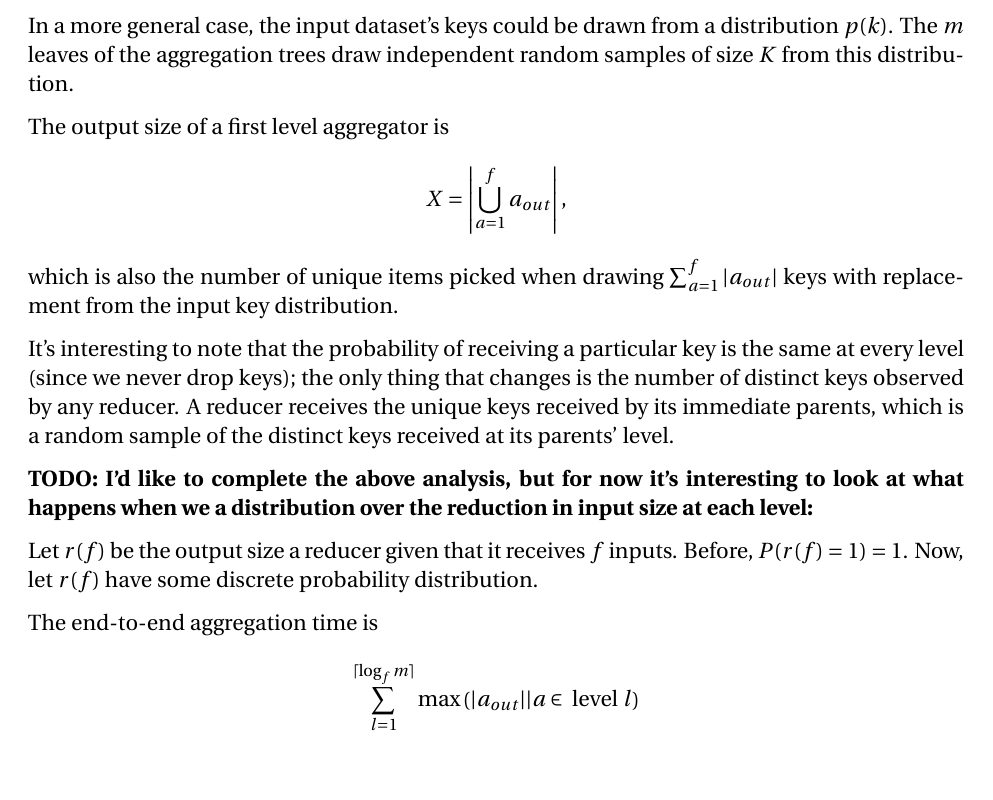
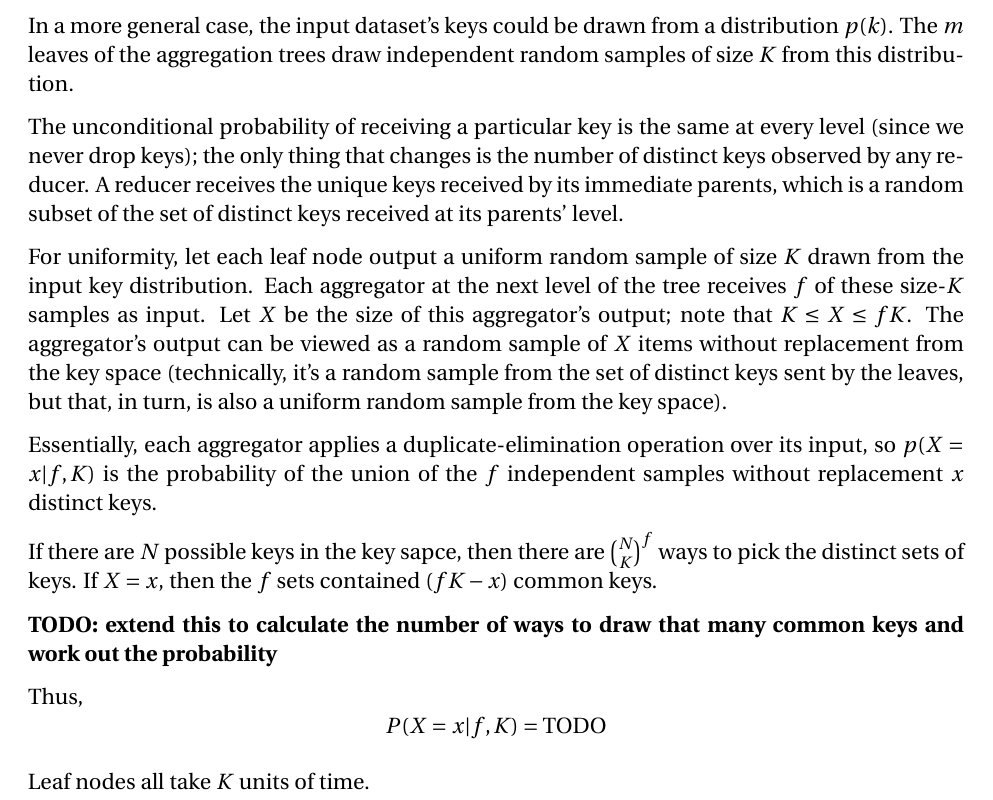
Before and after one commit to JoshRosen/aggregation-optimization-paper, a LaTeX document (aggregation_review.tex): part of page 3 of 11, cut so that both start at the same text, the shorter picture padded with empty space. Compiled offline with pdfLaTeX.

Commit message:
More work on the aggregation tree analysis.

```diff
--- a/aggregation_review.tex
+++ b/aggregation_review.tex
@@ -131,59 +131,54 @@ In a more general case, the input dataset's keys could be drawn from
 a distribution $p(k)$.  The $m$ leaves of the aggregation trees draw
 independent random samples of size $K$ from this distribution.
 
-The output size of a first level aggregator is
-\[
-   X =
-   \left|
-        \bigcup_{a=1}^f a_{out}
-   \right|
-   ,
-\]
-which is also the number of unique items picked when drawing $\sum_{a=1}^f
-|a_{out}|$ keys with replacement from the input key distribution.
-% http://math.stackexchange.com/questions/180456/proving-a-statement-on-the-probabilty-of-drawing-distinct-items
-% gives the probability distribution of X as
-% Prob(d|k,N) = (1/N^k) N!/(N−d)!S(k,d)
-% where we draw d distinct items in a sample with replacement of size k from
-% a set of size N, and S is a Stirling number of the second kind.
+The unconditional probability of receiving
+a particular key is the same at every level (since we never drop keys); the
+only thing that changes is the number of distinct keys observed by any
+reducer.  A reducer receives the unique keys received by its immediate
+parents, which is a random subset of the set of distinct keys received at its
+parents' level.
 
-% My own WIP on a derivation:
+For uniformity, let each leaf node output a uniform random sample of size
+$K$ drawn from the input key distribution.  Each aggregator at the next
+level of the tree receives $f$ of these size-$K$ samples as input.  Let $X$ be the size
+of this aggregator's output; note that $K \leq X \leq fK$.  The aggregator's
+output can be viewed as a random sample of $X$ items without replacement from
+the key space (technically, it's a random sample from the set of distinct keys
+sent by the leaves, but that, in turn, is also a uniform random sample from the
+key space).
 
-%This can be rewritten as
-%\[
-    %X =
-    %\sum_{k=1}^{\text{num keys}}
-        %(Y_k - 1),
-%\]
-%where $Y_k = 1$ if $k$ did \emph{not} appear in the sample and $0$ otherwise.
-%We have that
-%\[
-    %P(Y_k = 1) = (1 - p(k))^K
-%\]
+Essentially, each aggregator applies a duplicate-elimination operation over
+its input, so $p(X = x|f, K)$ is the probability of the union of the $f$
+independent samples without replacement $x$ distinct keys.
 
-It's interesting to note that the probability of receiving a particular key is
-the same at every level (since we never drop keys); the only thing that changes
-is the number of distinct keys observed by any reducer.  A reducer receives
-the unique keys received by its immediate parents, which is a random sample of
-the distinct keys received at its parents' level.
+% This relates to the coupon collectors problem, but it's not exactly the
+% same.  As an analogy, our problem is like buying packs of collectible
+% cards where each individual pack contains only unique cards but two
+% different packs may contain duplicates:
+%
+% http://www.eecs.berkeley.edu/~walid/teasers/gcj-coupons.pdf
+
+If there are $N$ possible keys in the key sapce, then there are
+${N \choose K}^f$ ways to pick the distinct sets of keys.  If $X = x$, then
+the $f$ sets contained $(fK - x)$ common keys.
 
 
-\textbf{TODO: I'd like to complete the above analysis, but for now it's
-interesting to look at what happens when we a distribution over the reduction
-in input size at each level:}
+\textbf{TODO: extend this to calculate the number of ways to draw that many
+        common keys and work out the probability}
 
-Let $r(f)$ be the output size a reducer given that it receives $f$ inputs.
-Before, $P(r(f) = 1) = 1$.  Now, let $r(f)$ have some discrete probability
-distribution.
+Thus,
+\[
+    P(X = x | f, K)
+    =
+        \text{TODO}
+\]
 
-The end-to-end aggregation time is
-\[
-    \sum_{l=1}^{\lceil\log_fm\rceil}
-        \max
-        \left(
-            |a_{out}| | a \in \text{ level } l
-        \right)
-\]
+Leaf nodes all take $K$ units of time.
+
+
+% See also:
+% http://math.stackexchange.com/questions/131664/coupon-collector-problem-with-batched-selections
+% http://math.stackexchange.com/questions/151267/coupon-collector-problem-for-collecting-set-k-times
 
 
 \pagebreak
```
